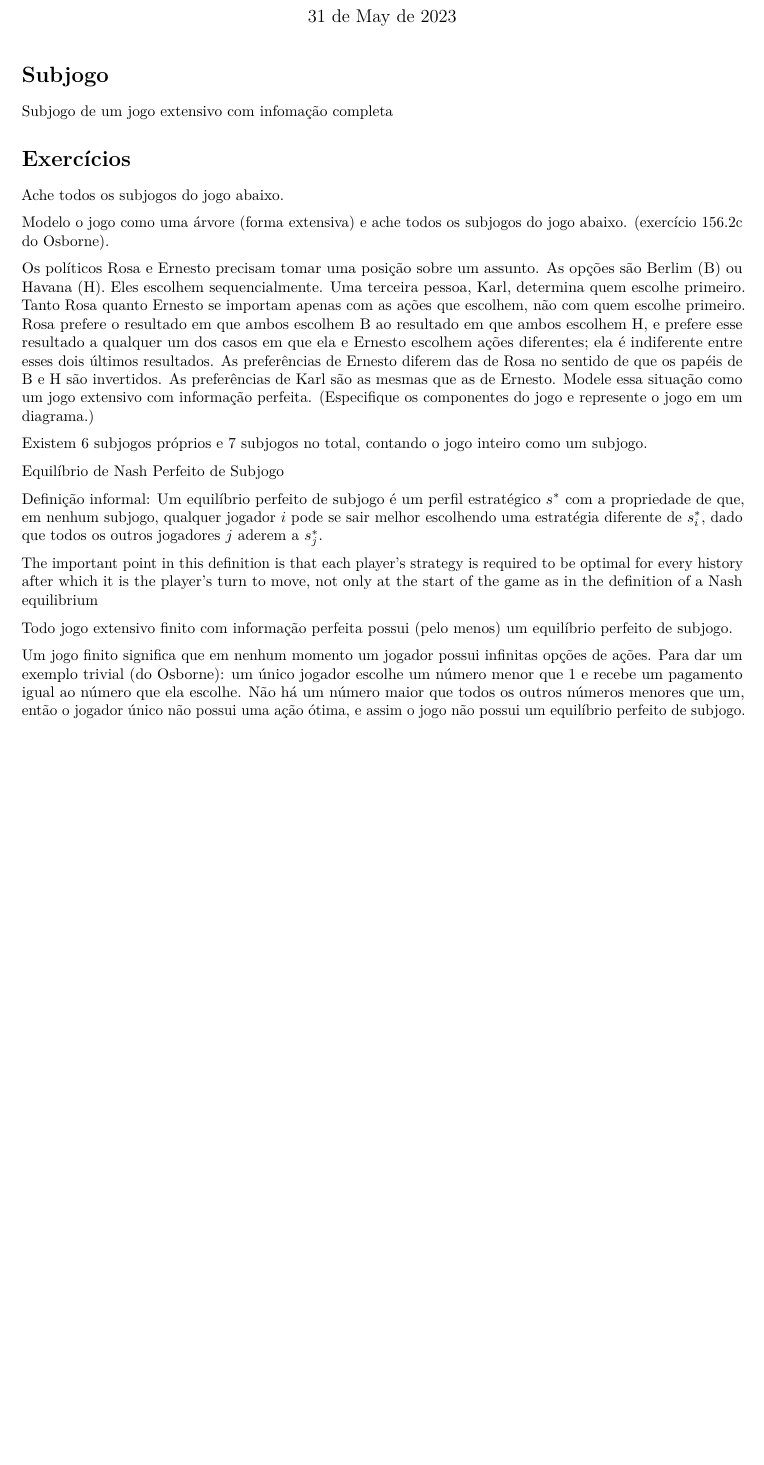
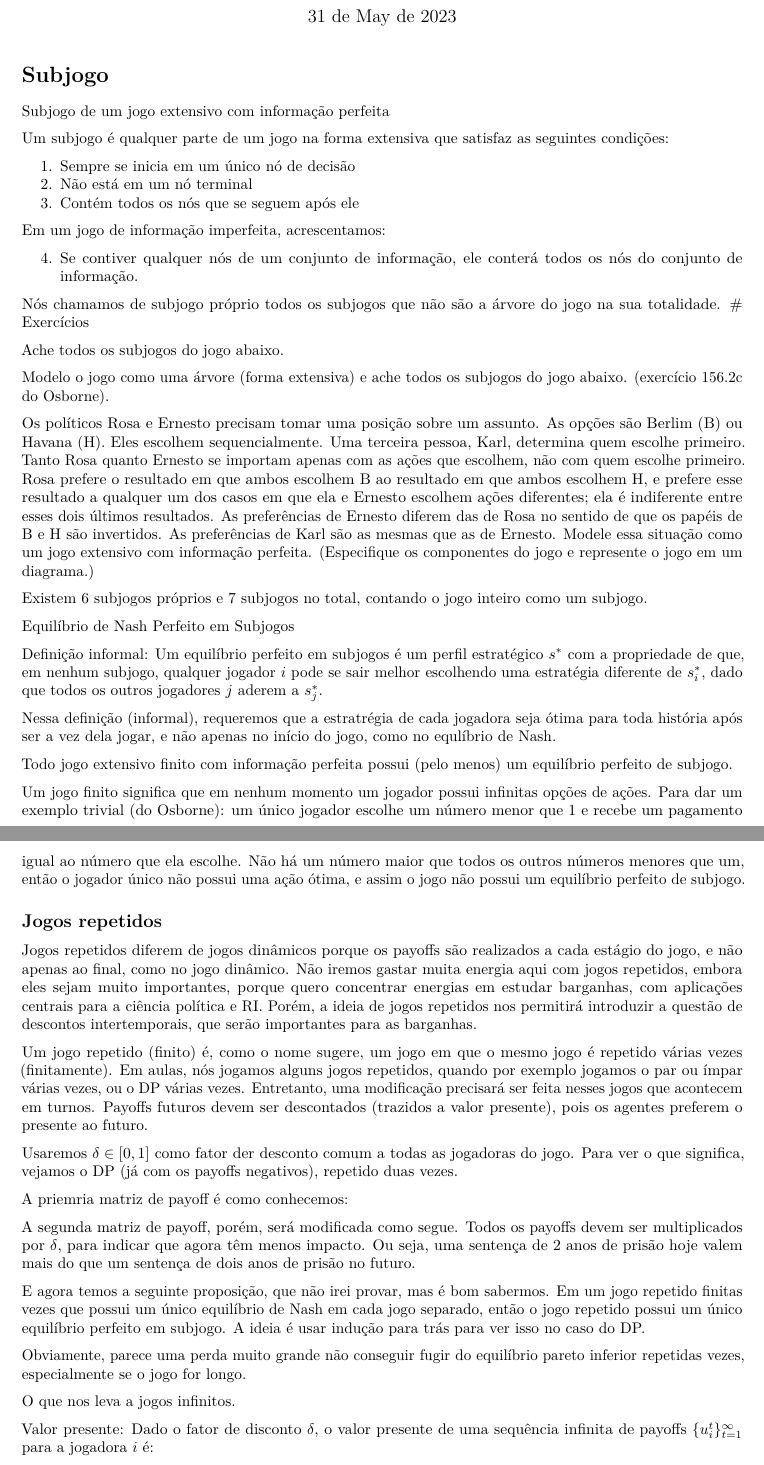
Before and after one commit to mgaldino/Curso-Teoria-dos-Jogos, an R Markdown document (aula_9.Rmd): part of page 1 of 2 before the commit and two parts of pages 1 and 2 of 3 after it, the two joined at a grey line, cut so that both start at the same text, the shorter picture padded with empty space. Rendered offline with R 4.5, knitr and Pandoc, then LaTeX, with nearby package versions; the code chunks are not run, so their results and figures are left out.

Commit message:
subjogo mais o começo de jogos repetidos

````diff
--- a/aula_9.Rmd
+++ b/aula_9.Rmd
@@ -11,8 +11,20 @@ knitr::opts_chunk$set(echo = FALSE)
 
 # Subjogo
 
-Subjogo de um jogo extensivo com infomação completa
+Subjogo de um jogo extensivo com informação perfeita
 
+Um subjogo é qualquer parte de um jogo na forma extensiva que satisfaz as seguintes condições:
+
+1. Sempre se inicia em um único nó de decisão
+2. Não está em um nó terminal
+3. Contém todos os nós que se seguem após ele
+
+Em um jogo de informação imperfeita, acrescentamos:
+
+4. Se contiver qualquer nós de um conjunto de informação, ele conterá todos os nós do conjunto de informação.
+
+
+Nós chamamos de subjogo próprio todos os subjogos que não são a árvore do jogo na sua totalidade.
 # Exercícios
 
 Ache todos os subjogos do jogo abaixo.
@@ -56,14 +68,25 @@ g1 <- extensive_form(
 
 Existem 6 subjogos próprios e 7 subjogos no total, contando o jogo inteiro como um subjogo.
 
-Equilíbrio de Nash Perfeito de Subjogo
+Equilíbrio de Nash Perfeito em Subjogos
 
-Definição informal: Um equilíbrio perfeito de subjogo é um perfil estratégico $s^*$ com a propriedade de que, em nenhum subjogo, qualquer jogador $i$ pode se sair melhor escolhendo uma estratégia diferente de $s^*_i$, dado que todos os outros jogadores $j$ aderem a $s^*_j$.
+Definição informal: Um equilíbrio perfeito em subjogos é um perfil estratégico $s^*$ com a propriedade de que, em nenhum subjogo, qualquer jogador $i$ pode se sair melhor escolhendo uma estratégia diferente de $s^*_i$, dado que todos os outros jogadores $j$ aderem a $s^*_j$.
 
-The important point in this definition is that each player’s strategy is required
-to be optimal for every history after which it is the player’s turn to move, not only
-at the start of the game as in the definition of a Nash equilibrium
+Nessa definição (informal), requeremos que a estratrégia de cada jogadora seja ótima para toda história após ser a vez dela jogar, e não apenas no início do jogo, como no equlíbrio de Nash.
+
 
 Todo jogo extensivo finito com informação perfeita possui (pelo menos) um equilíbrio perfeito de subjogo.
 
 Um jogo finito significa que em nenhum momento um jogador possui infinitas opções de ações. Para dar um exemplo trivial (do Osborne):  um único jogador escolhe um número menor que 1 e recebe um pagamento igual ao número que ela escolhe. Não há um número maior que todos os outros números menores que um, então o jogador único não possui uma ação ótima, e assim o jogo não possui um equilíbrio perfeito de subjogo.
+
+## Jogos repetidos
+
+Jogos repetidos diferem de jogos dinâmicos porque os payoffs são realizados a cada estágio do jogo, e não apenas ao final, como no jogo dinâmico. Não iremos gastar muita energia aqui com jogos repetidos, embora eles sejam muito importantes, porque quero concentrar energias em estudar barganhas, com aplicações centrais para a ciência política e RI. Porém, a ideia de jogos repetidos nos permitirá introduzir a questão de descontos intertemporais, que serão importantes para as barganhas.
+
+Um jogo repetido (finito) é, como o nome sugere, um jogo em que o mesmo jogo é repetido várias vezes (finitamente). Em aulas, nós jogamos alguns jogos repetidos, quando por exemplo jogamos o par ou ímpar várias vezes, ou o DP várias vezes. Entretanto, uma modificação precisará ser feita nesses jogos que acontecem em turnos. Payoffs futuros devem ser descontados (trazidos a valor presente), pois os agentes preferem o presente ao futuro.
+
+Usaremos $\delta \in [0,1]$ como fator der desconto comum a todas as jogadoras do jogo. Para ver o que significa, vejamos o DP (já com os payoffs negativos), repetido duas vezes.
+
+A priemria matriz de payoff é como conhecemos:
+
+```{r results = "asis", echo=FALSE}
@@ -69,0 +106,10 @@ Um jogo finito significa que em nenhum momento um jogador possui infinitas opç
+A segunda matriz de payoff, porém, será modificada como segue. Todos os payoffs devem ser multiplicados por $\delta$, para indicar que agora têm menos impacto. Ou seja, uma sentença de 2 anos de prisão hoje valem mais do que um sentença de dois anos de prisão no futuro.
+
+E agora temos a seguinte proposição, que não irei provar, mas é bom sabermos. Em um jogo repetido finitas vezes que possui um único equilíbrio de Nash em cada jogo separado, então o jogo repetido possui um único equilíbrio perfeito em subjogo. A ideia é usar indução para trás para ver isso no caso do DP.
+
+Obviamente, parece uma perda muito grande não conseguir fugir do equilíbrio pareto inferior repetidas vezes, especialmente se o jogo for longo.
+
+O que nos leva a jogos infinitos.
+
+Valor presente:
+Dado o fator de disconto $\delta$, o valor presente de uma sequência infinita de payoffs $\{u^t_i\}^\infty_{t=1}$ para a jogadora $i$ é:
````
Also changed, not shown: aula_9.Rmd (21 more changed lines).
